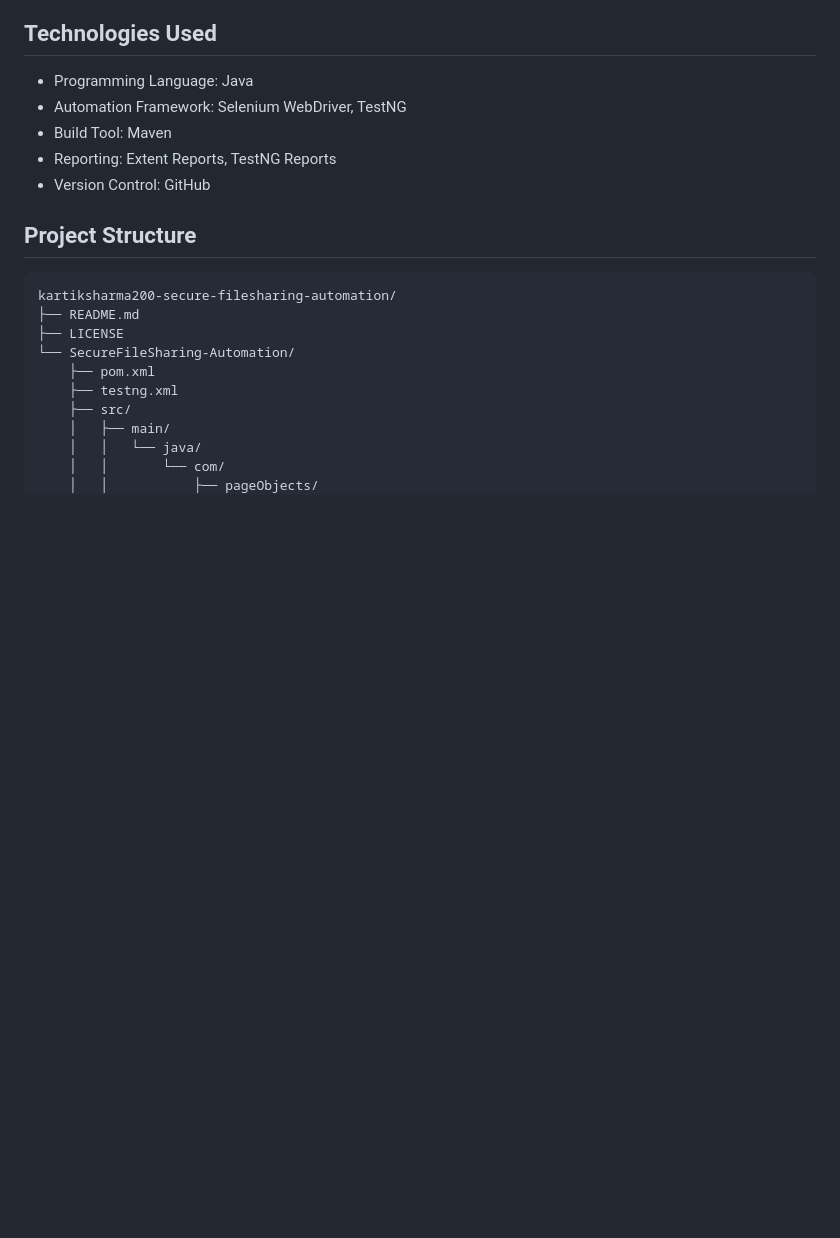
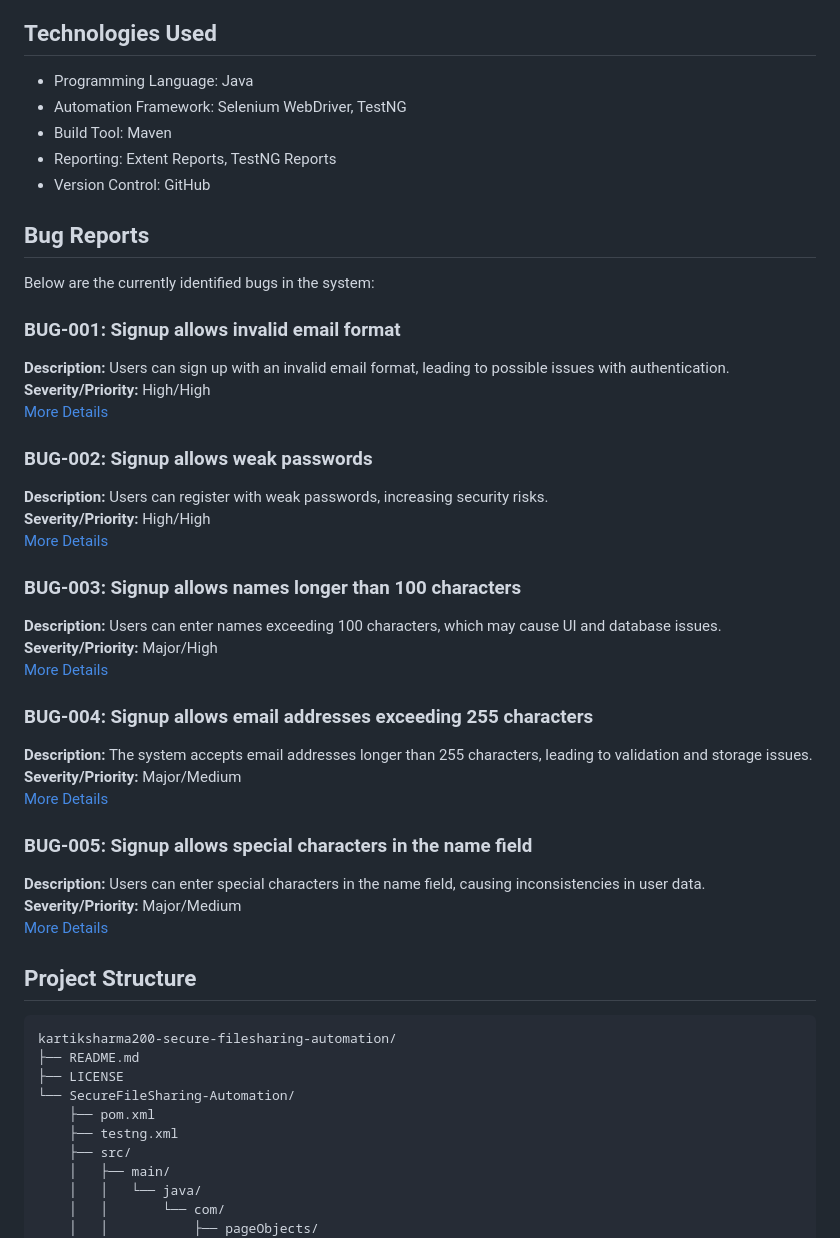
Before and after one commit to Kartiksharma200/Secure-Filesharing-Automation, a Markdown page: README.md, the part around the change. Rendered like a GitHub page; blank space fills up the shorter version.

```diff
--- a/README.md
+++ b/README.md
@@ -24,6 +24,36 @@ Secure Filesharing Automation is a project designed to automate file sharing sec
 - Build Tool: Maven
 - Reporting: Extent Reports, TestNG Reports
 - Version Control: GitHub
+
+## Bug Reports
+
+Below are the currently identified bugs in the system:
+
+### **BUG-001: Signup allows invalid email format**
+**Description:** Users can sign up with an invalid email format, leading to possible issues with authentication.
+**Severity/Priority:** High/High
+[More Details](#bug-001-signup-allows-invalid-email-format)
+
+### **BUG-002: Signup allows weak passwords**
+**Description:** Users can register with weak passwords, increasing security risks.
+**Severity/Priority:** High/High
+[More Details](#bug-002-signup-allows-weak-passwords)
+
+### **BUG-003: Signup allows names longer than 100 characters**
+**Description:** Users can enter names exceeding 100 characters, which may cause UI and database issues.
+**Severity/Priority:** Major/High
+[More Details](#bug-003-signup-allows-names-longer-than-100-characters)
+
+### **BUG-004: Signup allows email addresses exceeding 255 characters**
+**Description:** The system accepts email addresses longer than 255 characters, leading to validation and storage issues.
+**Severity/Priority:** Major/Medium
+[More Details](#bug-004-signup-allows-email-addresses-exceeding-255-characters)
+
+### **BUG-005: Signup allows special characters in the name field**
+**Description:** Users can enter special characters in the name field, causing inconsistencies in user data.
+**Severity/Priority:** Major/Medium
+[More Details](#bug-005-signup-allows-special-characters-in-the-name-field)
+
 
 ## Project Structure
 ~~~
```
